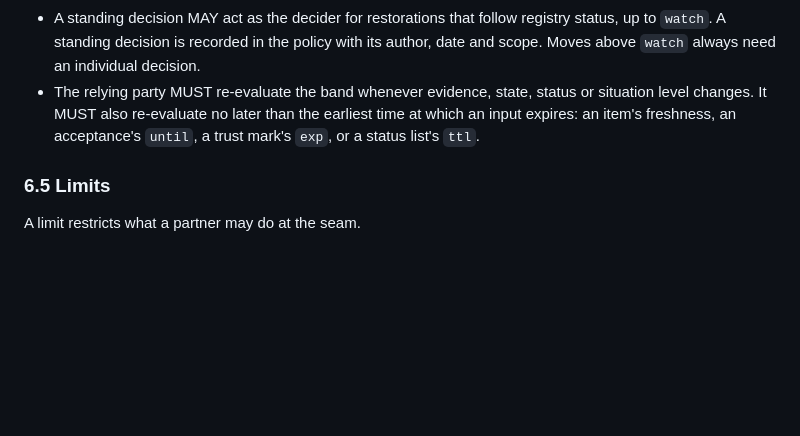
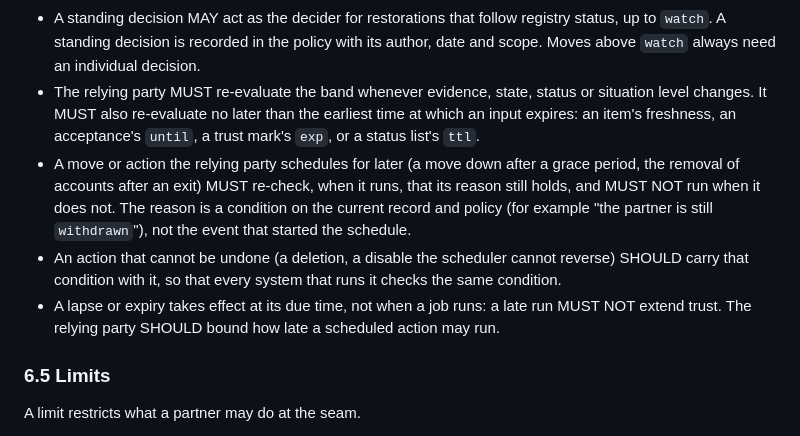
Before and after one commit to ftef-spec/spec, a Markdown page: spec/ftef.md, the part around the change. Rendered like a GitHub page; blank space fills up the shorter version.

```diff
--- a/spec/ftef.md
+++ b/spec/ftef.md
@@ -233,6 +233,14 @@ When an acceptance lapses, the relying party MUST record `lapsedAt` and `lapseRe
     party. Any other party acts locally, and its signal is advisory input elsewhere.
 - A standing decision MAY act as the decider for restorations that follow registry status, up to `watch`. A standing decision is recorded in the policy with its author, date and scope. Moves above `watch` always need an individual decision.
 - The relying party MUST re-evaluate the band whenever evidence, state, status or situation level changes. It MUST also re-evaluate no later than the earliest time at which an input expires: an item's freshness, an acceptance's `until`, a trust mark's `exp`, or a status list's `ttl`.
+- A move or action the relying party schedules for later (a move down after a grace period, the removal of accounts
+  after an exit) MUST re-check, when it runs, that its reason still holds, and MUST NOT run when it does not. The
+  reason is a condition on the current record and policy (for example "the partner is still `withdrawn`"), not the
+  event that started the schedule.
+- An action that cannot be undone (a deletion, a disable the scheduler cannot reverse) SHOULD carry that condition
+  with it, so that every system that runs it checks the same condition.
+- A lapse or expiry takes effect at its due time, not when a job runs: a late run MUST NOT extend trust. The relying
+  party SHOULD bound how late a scheduled action may run.
 
 ### 6.5 Limits
 A limit restricts what a partner may do at the seam.
```
Also changed, not shown: decisions/0013-scheduled-moves-recheck.md (added, +32 -0 lines).
